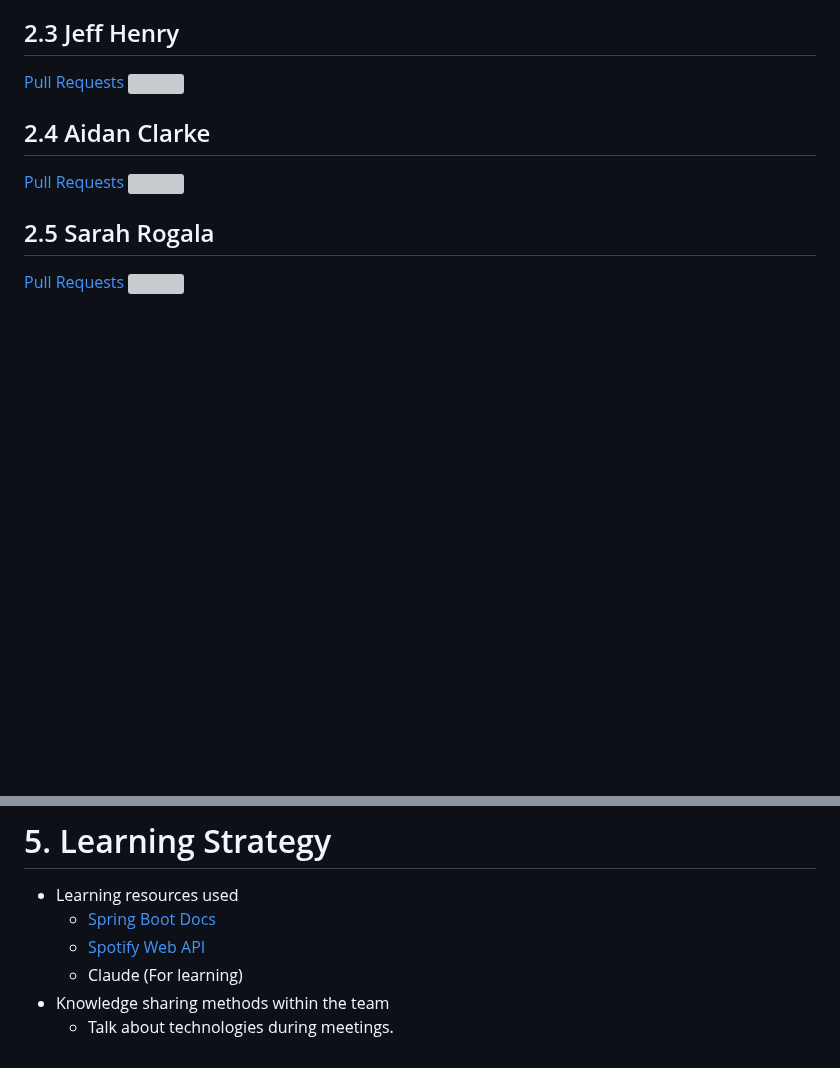
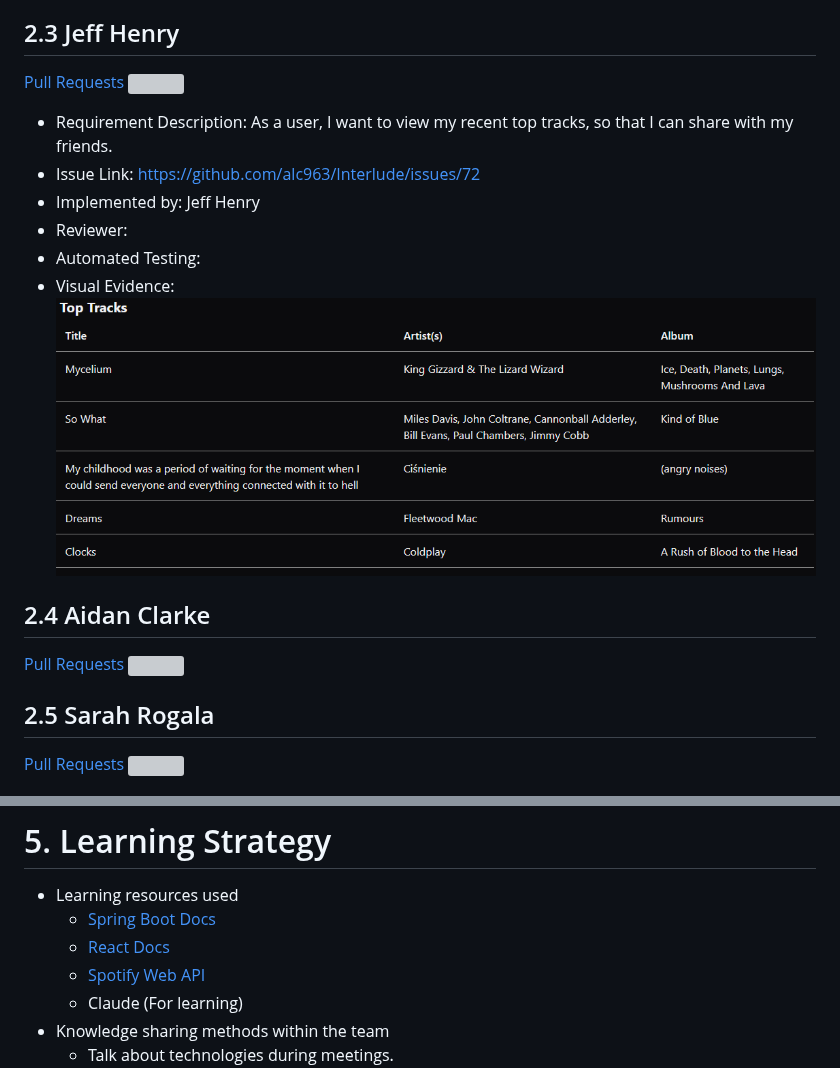
Before and after one commit to alc963/Interlude, a Markdown page: deliverables/D4.md, 2 parts joined by grey strips. Drawn GitHub-style; pictures changed too: deliverables/images/dash0.png (added); blank space fills up the shorter version; grey boxes are pictures that could not be loaded.

Commit message:
Jeff Henry - Added Implemented Requirements and relavent screenshot, added React Docs and Learning Strategy section

```diff
--- a/deliverables/D4.md
+++ b/deliverables/D4.md
@@ -46,6 +46,13 @@ Visual Evidence: [Sign In page](<Screenshot 2026-10-23 191334.png>)
 ## 2.3 Jeff Henry
 [Pull Requests](https://github.com/alc963/Interlude/pulls?q=is%3Apr+author%3AChairmichael)
 ![](images/pr_screenshots/000.png)
+
+- Requirement Description: As a user, I want to view my recent top tracks, so that I can share with my friends.
+- Issue Link: https://github.com/alc963/Interlude/issues/72
+- Implemented by: Jeff Henry
+- Reviewer:
+- Automated Testing:
+- Visual Evidence: ![](images/dash0.png)
 
 ## 2.4 Aidan Clarke
 [Pull Requests](https://github.com/alc963/Interlude/pulls?q=is%3Apr+author%3Aalc963)
@@ -97,6 +104,7 @@ Visual Evidence: [Sign In page](<Screenshot 2026-10-23 191334.png>)
 # 5. Learning Strategy
 - Learning resources used
   - [Spring Boot Docs](https://docs.spring.io/spring-boot/index.html)
+  - [React Docs](https://react.dev/learn)
   - [Spotify Web API](https://developer.spotify.com/documentation/web-api)
   - Claude (For learning)
 - Knowledge sharing methods within the team
```
